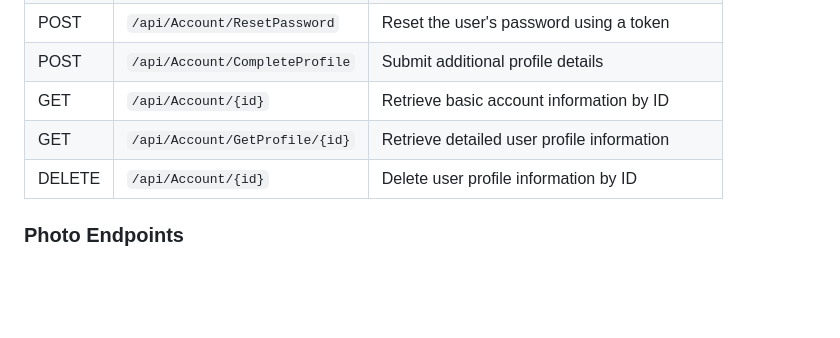
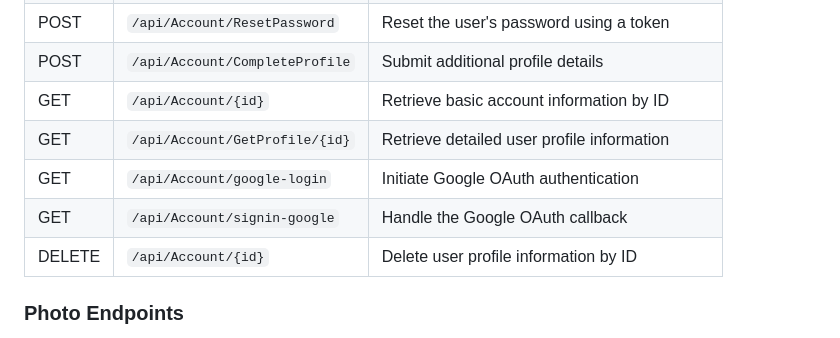
Before and after one commit to evansachie/LifeGuard, a Markdown page: README.md, the part around the change. Rendered like a GitHub page; blank space fills up the shorter version.

Commit message:
docs: update README

```diff
--- a/README.md
+++ b/README.md
@@ -332,6 +332,8 @@ These endpoints are served from the .NET-Server (hosted at `https://lifeguard-hi
 | POST       | `/api/Account/CompleteProfile`       | Submit additional profile details                    |
 | GET        | `/api/Account/{id}`                  | Retrieve basic account information by ID             |
 | GET        | `/api/Account/GetProfile/{id}`       | Retrieve detailed user profile information
+| GET        | `/api/Account/google-login`       | Initiate Google OAuth authentication
+| GET        | `/api/Account/signin-google`       | Handle the Google OAuth callback
 | DELETE     | `/api/Account/{id}`                  | Delete user profile information by ID             |
 
 ### Photo Endpoints
```
